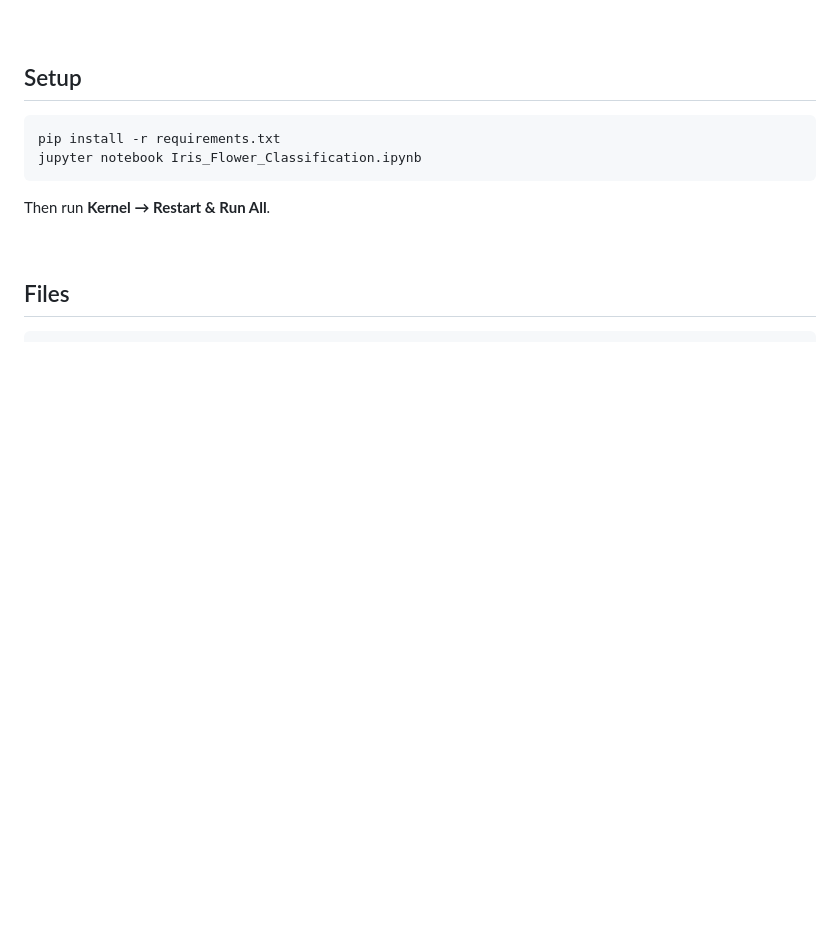
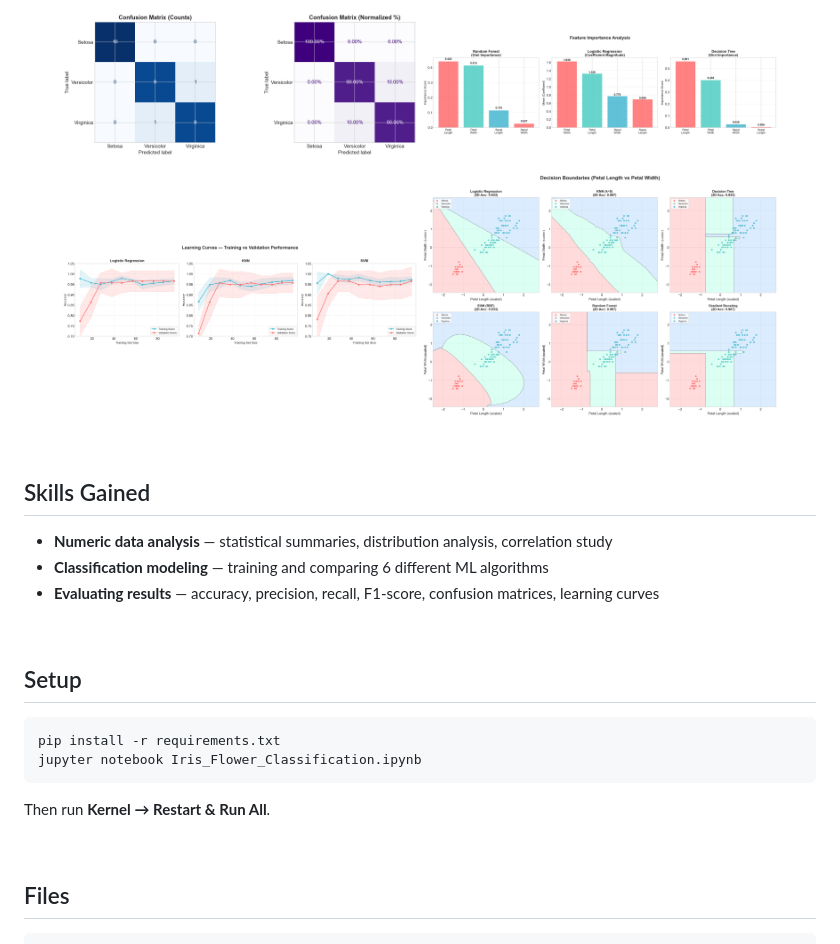
Before and after one commit to PollreddySreeja/QSkill-Internship, a Markdown page: Task1_Iris_Classification/README.md, the part around one of its changes. GitHub-like rendering; blank space fills up the shorter version.

```diff
--- a/Task1_Iris_Classification/README.md
+++ b/Task1_Iris_Classification/README.md
@@ -73,3 +98,19 @@ All models achieve **>95% test accuracy**.
+<p align="center">
+  <img src="08_confusion_matrix.png" width="45%" />
+  <img src="10_feature_importance.png" width="45%" />
+</p>
+<p align="center">
+  <img src="09_learning_curves.png" width="45%" />
+  <img src="11_decision_boundaries.png" width="45%" />
+</p>
+
+<br>
+
+## Skills Gained
+
+- **Numeric data analysis** — statistical summaries, distribution analysis, correlation study
+- **Classification modeling** — training and comparing 6 different ML algorithms
+- **Evaluating results** — accuracy, precision, recall, F1-score, confusion matrices, learning curves
 
 <br>
 
```
Also changed, not shown: other parts of Task1_Iris_Classification/README.md (+55 -41 lines).
